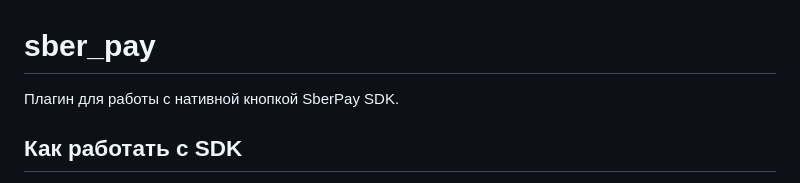
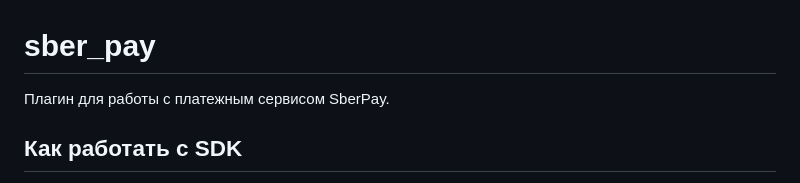
Before and after one commit to RonFall/sber_pay, a Markdown page: README.md, the part around the change. GitHub-like rendering.

Commit message:
fix(plugin): Update README.md again

```diff
--- a/README.md
+++ b/README.md
@@ -1,6 +1,6 @@
 # sber_pay
 
-Плагин для работы с нативной кнопкой SberPay SDK.
+Плагин для работы с платежным сервисом SberPay.
 
 ## Как работать с SDK
 
```
